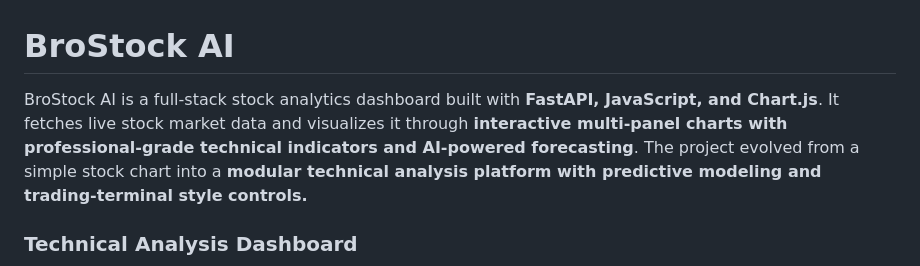
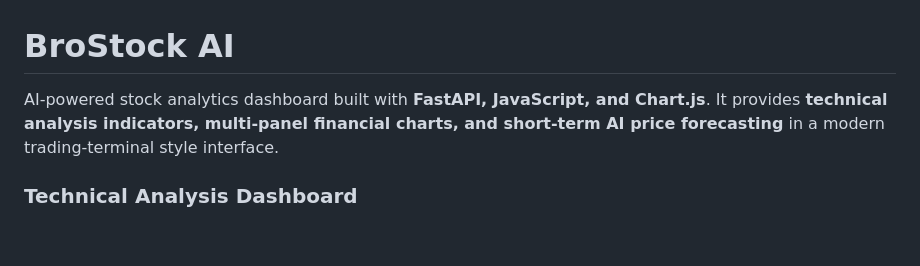
Before and after one commit to RDC4321/BroStock-AI, a Markdown page: README.md, the part around the change. GitHub-like rendering; blank space fills up the shorter version.

```diff
--- a/README.md
+++ b/README.md
@@ -1,8 +1,6 @@
 # BroStock AI
-
-BroStock AI is a full-stack stock analytics dashboard built with **FastAPI, JavaScript, and Chart.js**.
-It fetches live stock market data and visualizes it through **interactive multi-panel charts with professional-grade technical indicators and AI-powered forecasting**.
-The project evolved from a simple stock chart into a **modular technical analysis platform with predictive modeling and trading-terminal style controls.**
+AI-powered stock analytics dashboard built with **FastAPI, JavaScript, and Chart.js**.
+It provides **technical analysis indicators, multi-panel financial charts, and short-term AI price forecasting** in a modern trading-terminal style interface.
 
 ### Technical Analysis Dashboard
 ![Technical Dashboard](screenshot/dashboard-technical.png)
```
